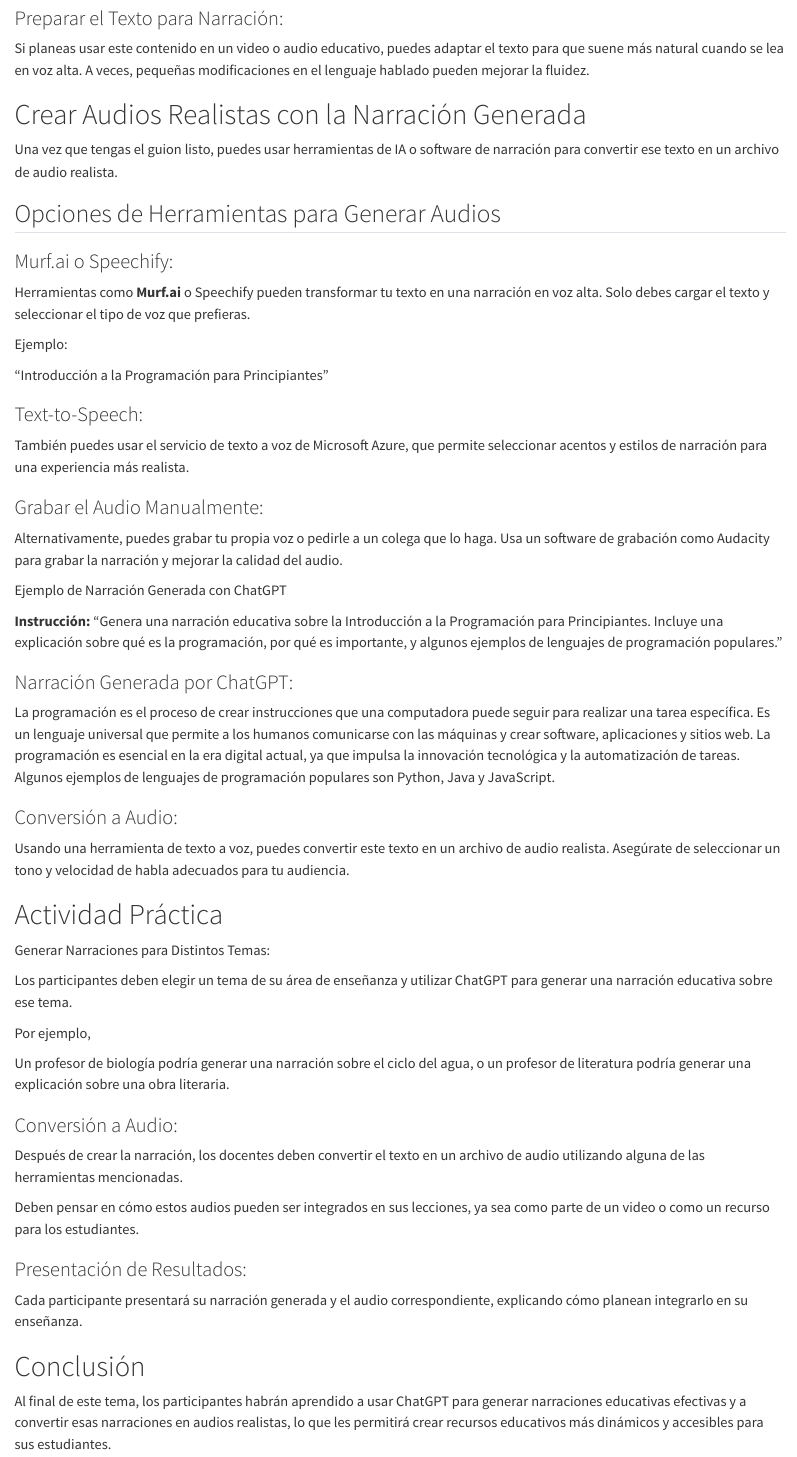
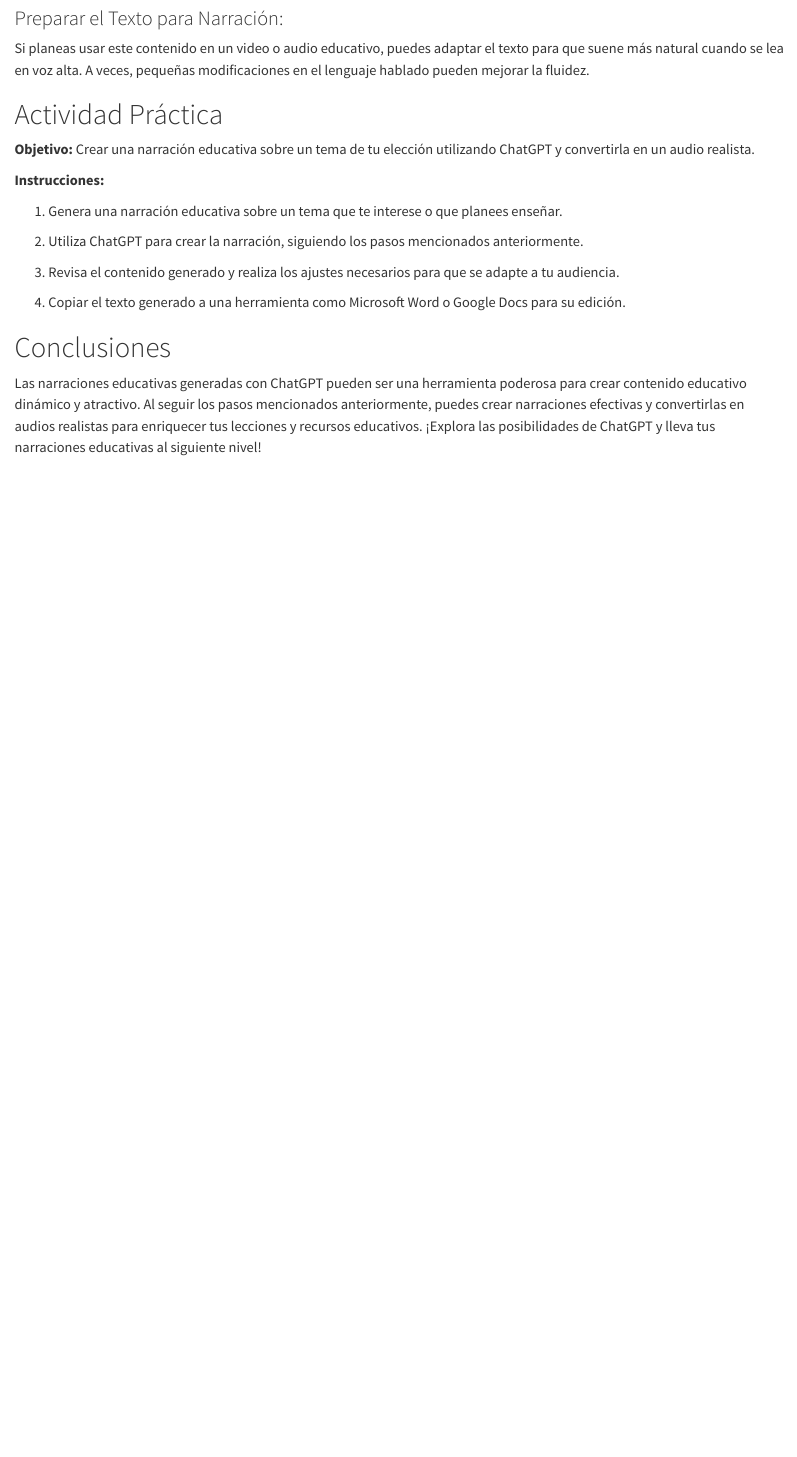
Before and after one commit to statick88/diplomado_ia, a Quarto document (unidades/clase2/1_narraciones_efectivas.qmd): the page in a window 1100 px wide, from 2320 px down. Rendered offline with R 4.5, knitr and Pandoc in place of Quarto, with nearby package versions.

Commit message:
second class

```diff
--- a/unidades/clase2/1_narraciones_efectivas.qmd
+++ b/unidades/clase2/1_narraciones_efectivas.qmd
@@ -104,60 +105,21 @@ Una vez que tengas la narración lista, copia el texto generado y guárdalo en t
 
 Si planeas usar este contenido en un video o audio educativo, puedes adaptar el texto para que suene más natural cuando se lea en voz alta. A veces, pequeñas modificaciones en el lenguaje hablado pueden mejorar la fluidez.
 
-# Crear Audios Realistas con la Narración Generada
-
-Una vez que tengas el guion listo, puedes usar herramientas de IA o software de narración para convertir ese texto en un archivo de audio realista.
-
-## Opciones de Herramientas para Generar Audios
-
-### Murf.ai o Speechify:
-
-Herramientas como **Murf.ai** o Speechify pueden transformar tu texto en una narración en voz alta. Solo debes cargar el texto y seleccionar el tipo de voz que prefieras.
-
-Ejemplo:
-
-"Introducción a la Programación para Principiantes"
-
-### Text-to-Speech:
-
-También puedes usar el servicio de texto a voz de Microsoft Azure, que permite seleccionar acentos y estilos de narración para una experiencia más realista.
-
-### Grabar el Audio Manualmente:
-
-Alternativamente, puedes grabar tu propia voz o pedirle a un colega que lo haga. Usa un software de grabación como Audacity para grabar la narración y mejorar la calidad del audio.
-
-Ejemplo de Narración Generada con ChatGPT
-
-**Instrucción:** "Genera una narración educativa sobre la Introducción a la Programación para Principiantes. Incluye una explicación sobre qué es la programación, por qué es importante, y algunos ejemplos de lenguajes de programación populares."
-
-### Narración Generada por ChatGPT:
-
-La programación es el proceso de crear instrucciones que una computadora puede seguir para realizar una tarea específica. Es un lenguaje universal que permite a los humanos comunicarse con las máquinas y crear software, aplicaciones y sitios web. La programación es esencial en la era digital actual, ya que impulsa la innovación tecnológica y la automatización de tareas. Algunos ejemplos de lenguajes de programación populares son Python, Java y JavaScript.
-
-### Conversión a Audio:
-
-Usando una herramienta de texto a voz, puedes convertir este texto en un archivo de audio realista. Asegúrate de seleccionar un tono y velocidad de habla adecuados para tu audiencia.
-
 # Actividad Práctica
 
-Generar Narraciones para Distintos Temas:
+**Objetivo:** Crear una narración educativa sobre un tema de tu elección utilizando ChatGPT y convertirla en un audio realista.
 
-Los participantes deben elegir un tema de su área de enseñanza y utilizar ChatGPT para generar una narración educativa sobre ese tema.
+**Instrucciones:**
 
-Por ejemplo,
+1. Genera una narración educativa sobre un tema que te interese o que planees enseñar.
 
-Un profesor de biología podría generar una narración sobre el ciclo del agua, o un profesor de literatura podría generar una explicación sobre una obra literaria.
+2. Utiliza ChatGPT para crear la narración, siguiendo los pasos mencionados anteriormente.
 
-### Conversión a Audio:
+3. Revisa el contenido generado y realiza los ajustes necesarios para que se adapte a tu audiencia.
 
-Después de crear la narración, los docentes deben convertir el texto en un archivo de audio utilizando alguna de las herramientas mencionadas.
+4. Copiar el texto generado a una herramienta como Microsoft Word o Google Docs para su edición.
 
-Deben pensar en cómo estos audios pueden ser integrados en sus lecciones, ya sea como parte de un video o como un recurso para los estudiantes.
+# Conclusiones
 
-### Presentación de Resultados:
-
-Cada participante presentará su narración generada y el audio correspondiente, explicando cómo planean integrarlo en su enseñanza.
-
-# Conclusión
-
-Al final de este tema, los participantes habrán aprendido a usar ChatGPT para generar narraciones educativas efectivas y a convertir esas narraciones en audios realistas, lo que les permitirá crear recursos educativos más dinámicos y accesibles para sus estudiantes.
+Las narraciones educativas generadas con ChatGPT pueden ser una herramienta poderosa para crear contenido educativo dinámico y atractivo. Al seguir los pasos mencionados anteriormente, puedes crear narraciones efectivas y convertirlas en audios realistas para enriquecer tus lecciones y recursos educativos. ¡Explora las posibilidades de ChatGPT y lleva tus narraciones educativas al siguiente nivel!
+:::
```
Also changed, not shown: unidades/clase2/2_audios_educativos.qmd (+60 -0 lines), unidades/clase2/3_evaluaciones_automatizadas.qmd (+3 -0 lines), docs/search.json, unidades/clase2/1_narraciones_efectivas.qmd (1 more changed lines), 11 other files.
